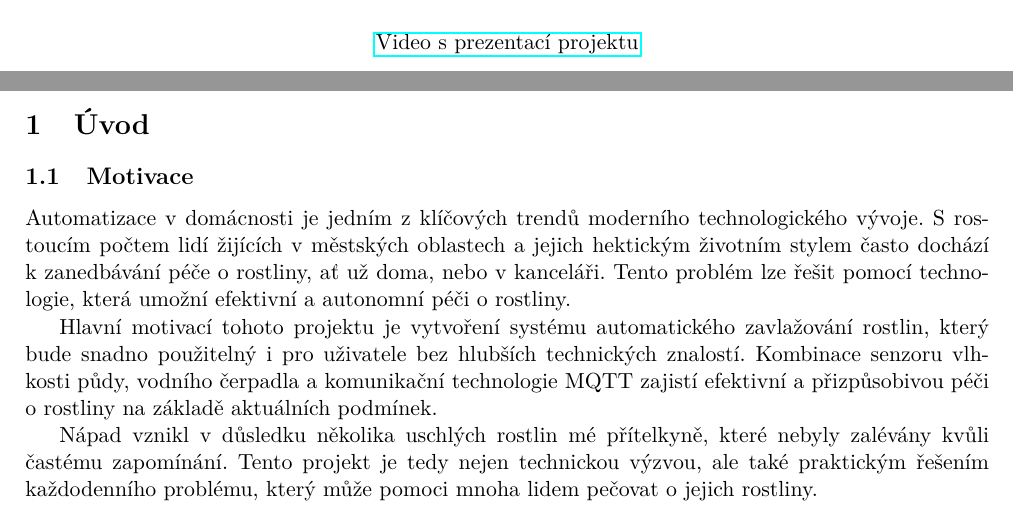
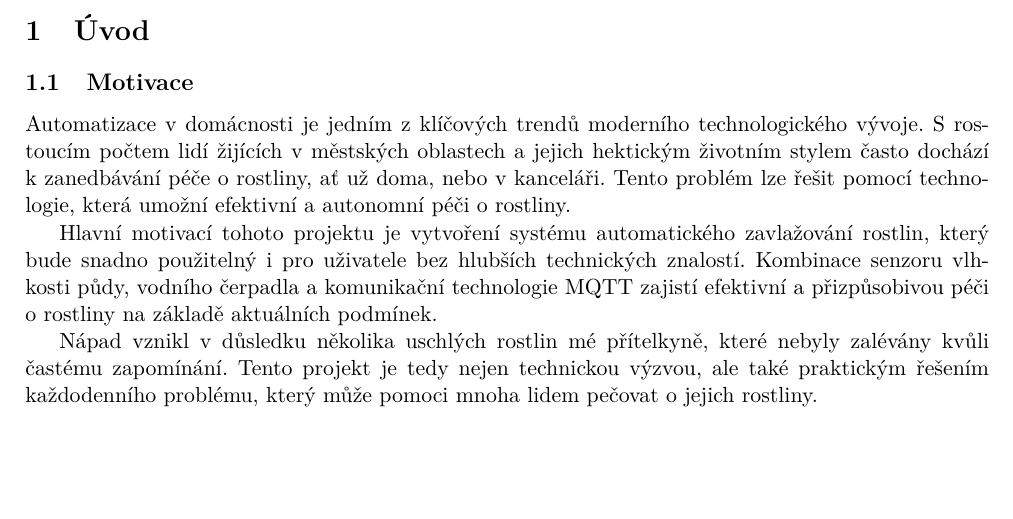
Before and after one commit to ondrejjanecka/IMP-2024, a LaTeX document (doc/doc.tex): two parts of pages 1 and 2 of 8 before the commit and part of page 2 of 8 after it, the two joined at a grey line, cut at the place of the change, the shorter picture padded with empty space. Compiled offline with pdfLaTeX.

```diff
--- a/doc/doc.tex
+++ b/doc/doc.tex
@@ -26,12 +26,6 @@
 		\vspace{\stretch{0.618}}
 	\end{center}
 	{\Large \today \hfill Ondřej\,Janečka}
-
-	\vspace{1cm}
-	\begin{center}
-		\href{https://drive.google.com/drive/folders/1NW7rmXldFyzUyTPD2Msdj684g9g_p-tH?usp=sharing}{Video s~prezentací projektu}
-	\end{center}
-
 \end{titlepage}
 
 \newpage
```
Also changed, not shown: README.md, doc/doc.pdf, 1 other file.
